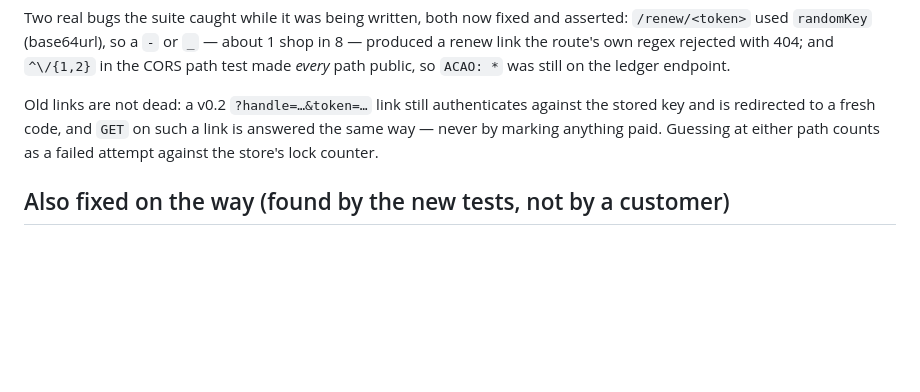
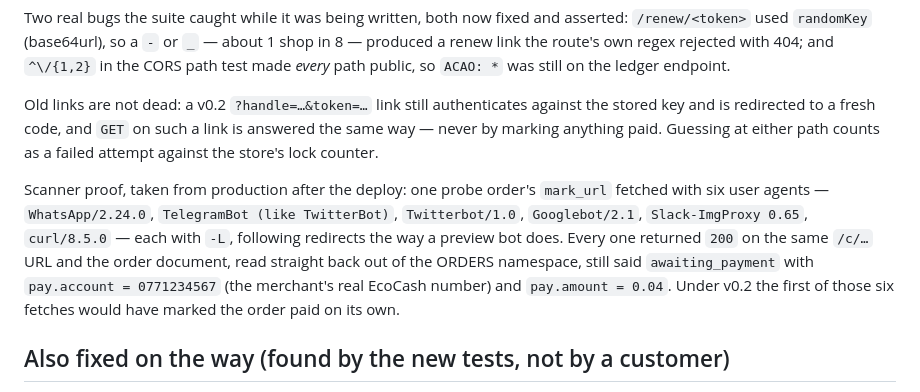
Before and after one commit to king-kunta-cpu/tapstall, a Markdown page: STATUS.md, the part around the change. GitHub-like rendering; blank space fills up the shorter version.

Commit message:
STATUS: the six-bot-UA prefetch proof, measured on production

```diff
--- a/STATUS.md
+++ b/STATUS.md
@@ -107,6 +107,16 @@ against the stored key and is redirected to a fresh code, and `GET` on such a
 link is answered the same way — never by marking anything paid. Guessing at
 either path counts as a failed attempt against the store's lock counter.
 
+Scanner proof, taken from production after the deploy: one probe order's
+`mark_url` fetched with six user agents — `WhatsApp/2.24.0`,
+`TelegramBot (like TwitterBot)`, `Twitterbot/1.0`, `Googlebot/2.1`,
+`Slack-ImgProxy 0.65`, `curl/8.5.0` — each with `-L`, following redirects the way
+a preview bot does. Every one returned `200` on the same `/c/…` URL and the order
+document, read straight back out of the ORDERS namespace, still said
+`awaiting_payment` with `pay.account = 0771234567` (the merchant's real EcoCash
+number) and `pay.amount = 0.04`. Under v0.2 the first of those six fetches would
+have marked the order paid on its own.
+
 ## Also fixed on the way (found by the new tests, not by a customer)
 
 * **`publicStore` was a denylist and leaked the queued change.** Once `pending`
```
